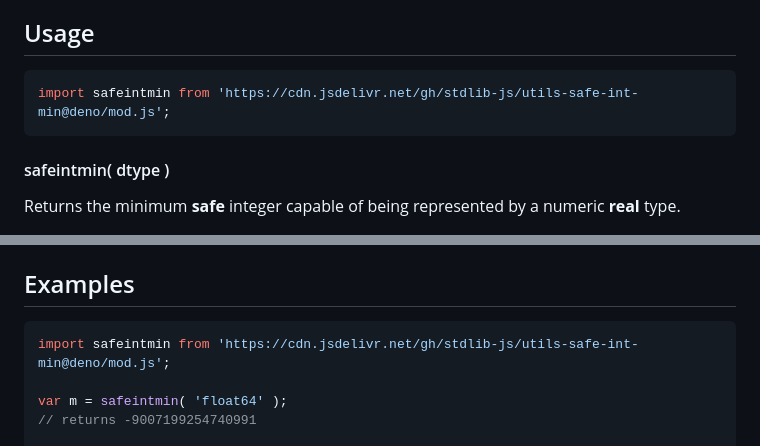
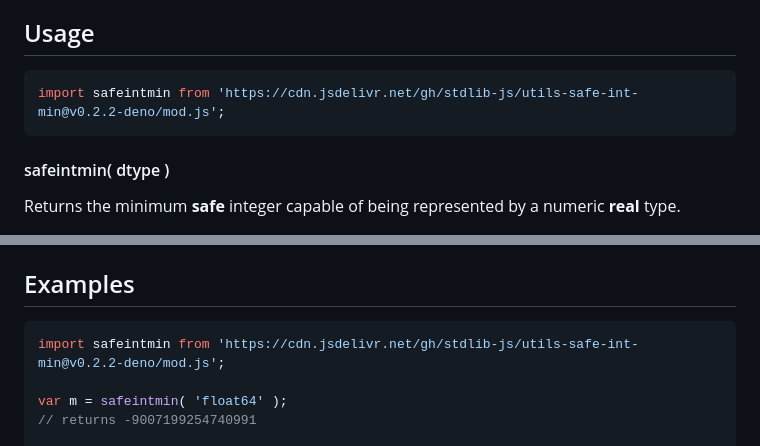
Before and after one commit to stdlib-js/utils-safe-int-min, a Markdown page: README.md, 2 parts joined by grey strips. GitHub-like rendering.

Commit message:
Update README.md for Deno bundle v0.2.2

````diff
--- a/README.md
+++ b/README.md
@@ -52,7 +52,7 @@ limitations under the License.
 ## Usage
 
 ```javascript
-import safeintmin from 'https://cdn.jsdelivr.net/gh/stdlib-js/utils-safe-int-min@deno/mod.js';
+import safeintmin from 'https://cdn.jsdelivr.net/gh/stdlib-js/utils-safe-int-min@v0.2.2-deno/mod.js';
 ```
 
 #### safeintmin( dtype )
@@ -91,7 +91,7 @@ The following numeric **real** types are supported:
 <!-- eslint no-undef: "error" -->
 
 ```javascript
-import safeintmin from 'https://cdn.jsdelivr.net/gh/stdlib-js/utils-safe-int-min@deno/mod.js';
+import safeintmin from 'https://cdn.jsdelivr.net/gh/stdlib-js/utils-safe-int-min@v0.2.2-deno/mod.js';
 
 var m = safeintmin( 'float64' );
 // returns -9007199254740991
````
